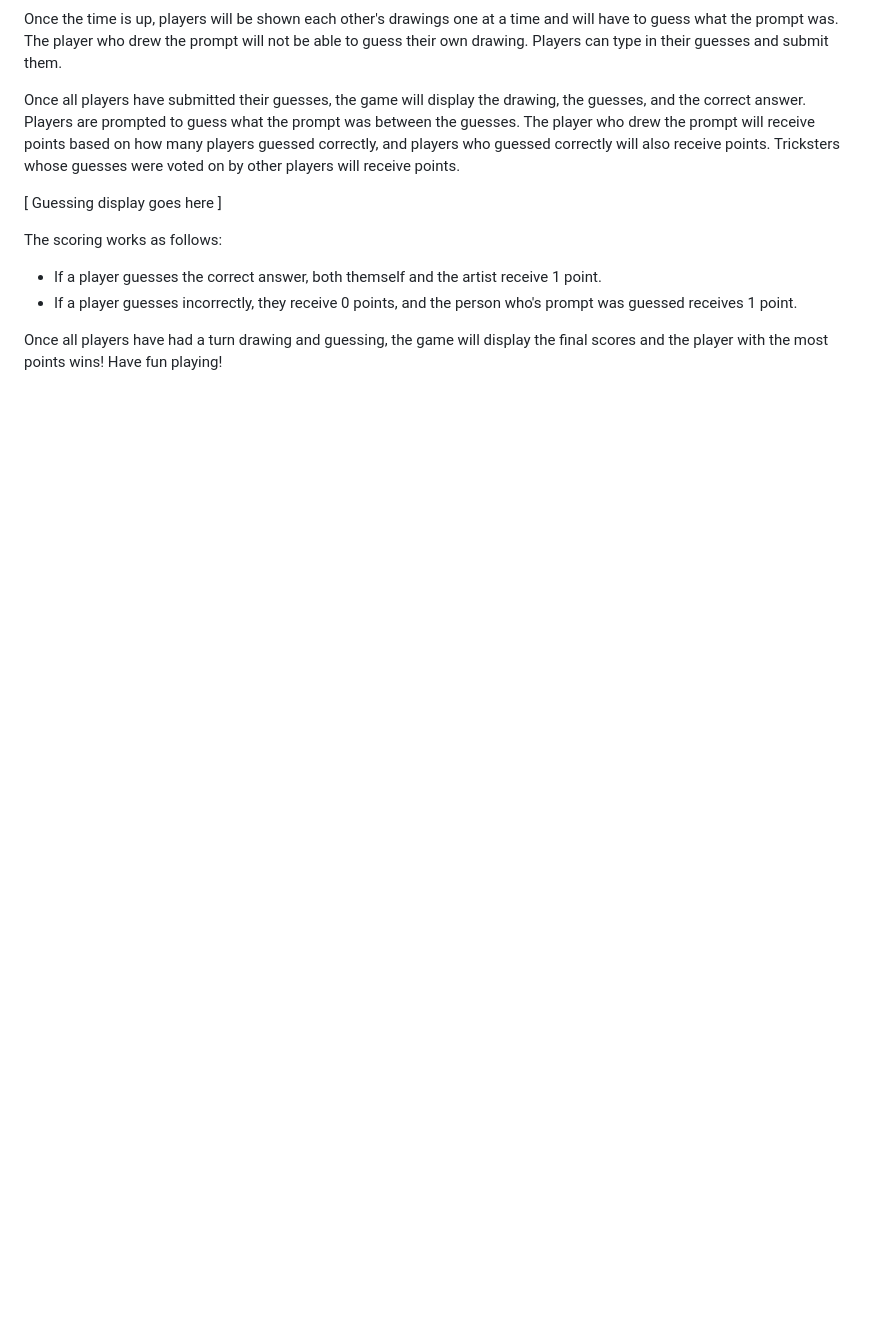
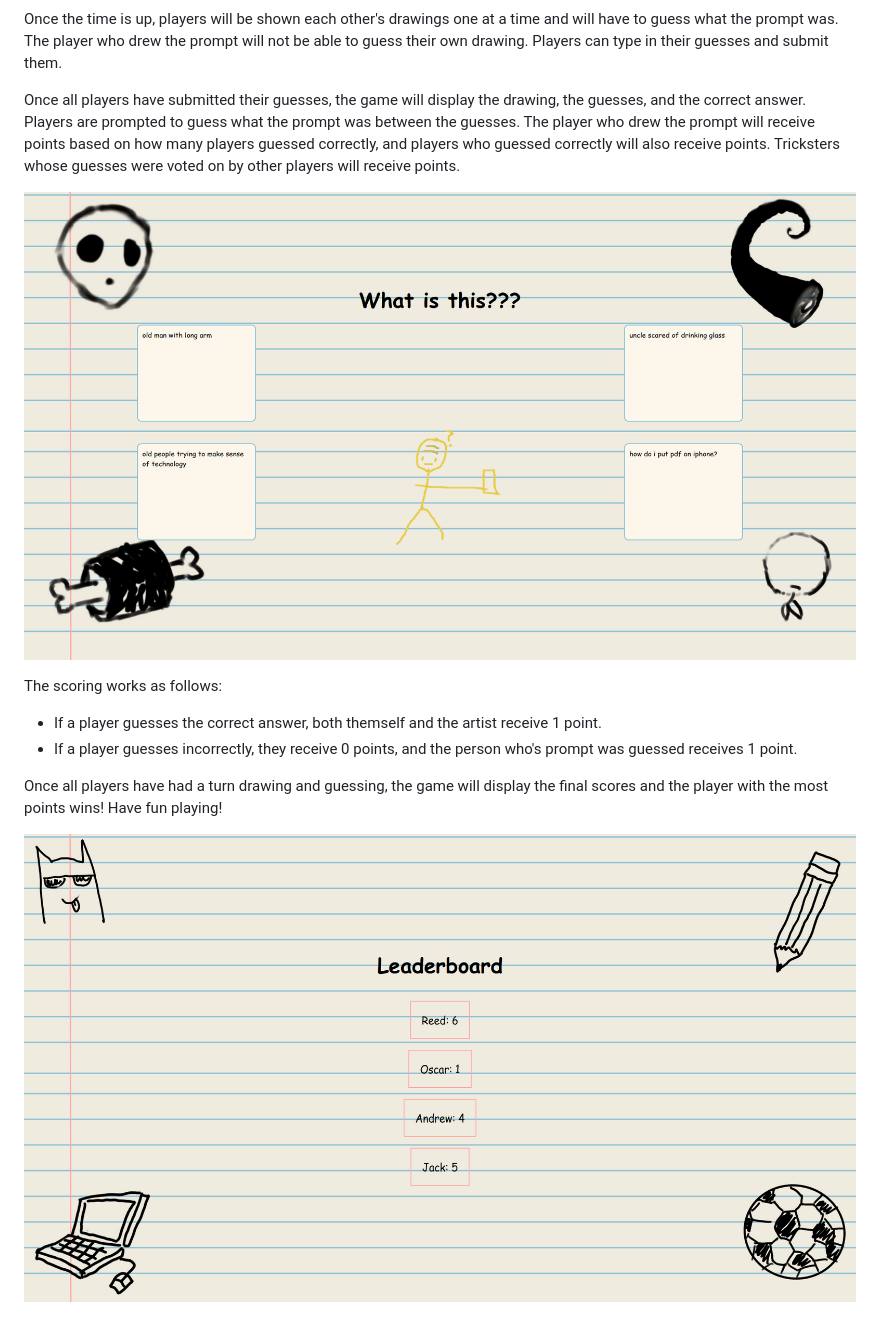
Before and after one commit to orssdev/Not-Great-Not-Drawful, a Markdown page: README.md, the part around the change printed below. Rendered like a GitHub page; pictures changed too: images/leaderboard.png (added), images/voting.png (added); blank space fills up the shorter version.

```diff
--- a/README.md
+++ b/README.md
@@ -36,7 +36,7 @@ Once the time is up, players will be shown each other's drawings one at a time a
 
 Once all players have submitted their guesses, the game will display the drawing, the guesses, and the correct answer. Players are prompted to guess what the prompt was between the guesses. The player who drew the prompt will receive points based on how many players guessed correctly, and players who guessed correctly will also receive points. Tricksters whose guesses were voted on by other players will receive points.
 
-[ Guessing display goes here ]
+![Voting](./images/voting.png)
 
 The scoring works as follows:
 - If a player guesses the correct answer, both themself and the artist receive 1 point.
@@ -44,3 +44,5 @@ The scoring works as follows:
 
 Once all players have had a turn drawing and guessing, the game will display the final scores and the player with the most points wins!
 Have fun playing!
+
+![Leaderboard](./images/leaderboard.png)
```
Also changed, not shown: other parts of README.md (+3 -3 lines), images/canvas.png (added), images/host-screen.png (added), images/join-screen.png (added).
